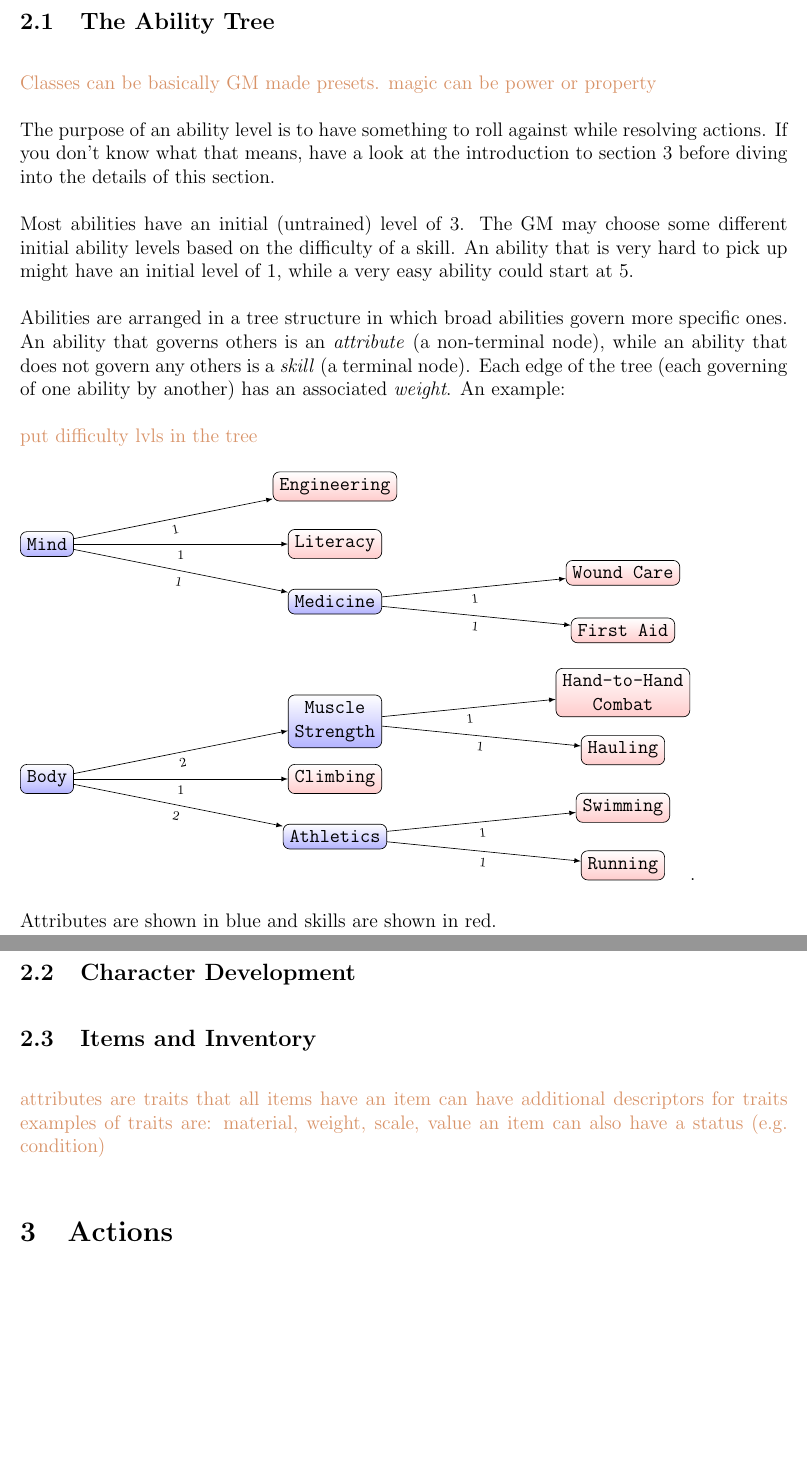
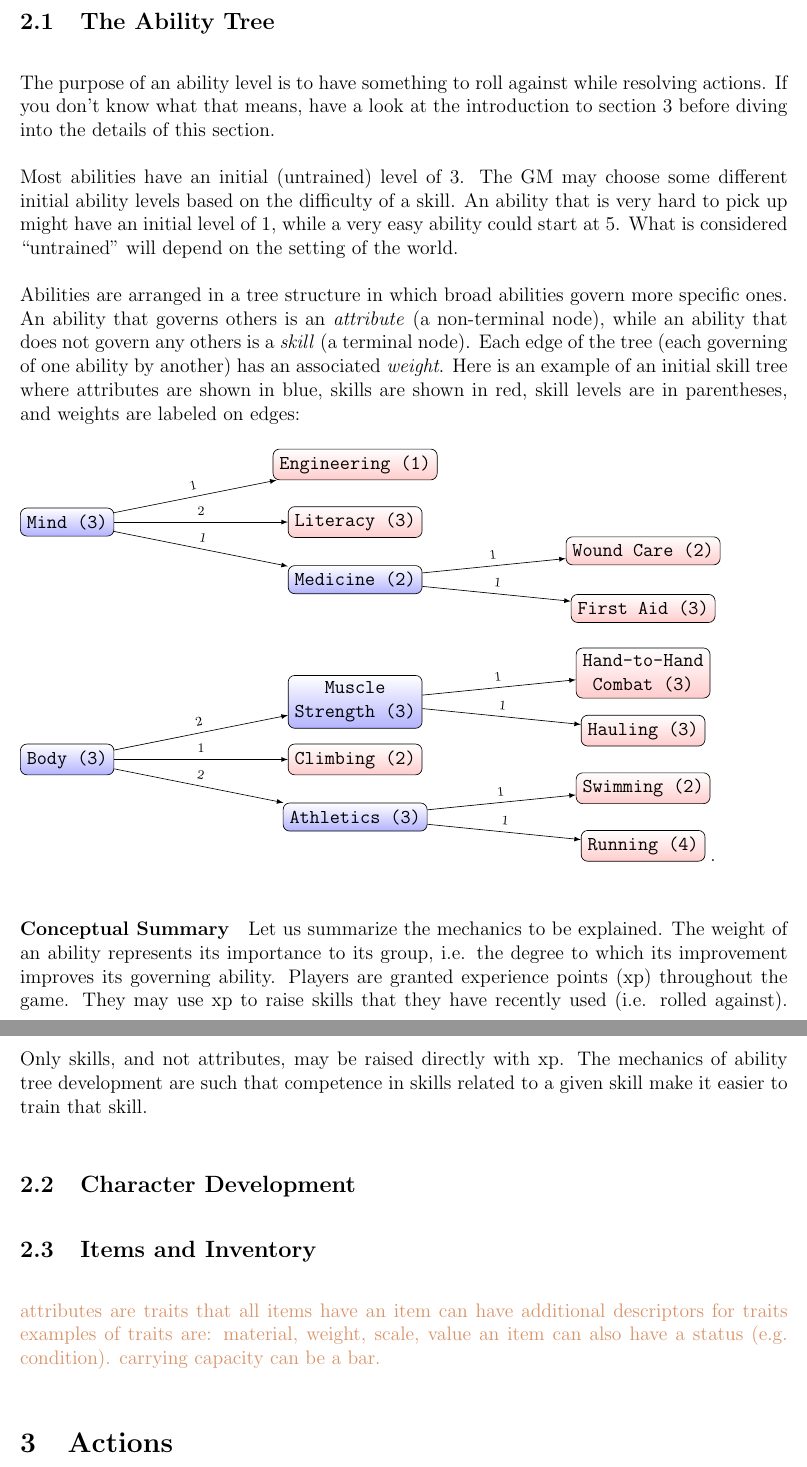
Before and after one commit to ebrahimebrahim/peupfudge, a LaTeX document (peupfudge.tex): two parts of pages 2 and 3 of 4, joined at a grey line, cut so that both start at the same text, the shorter picture padded with empty space. Compiled offline with pdfLaTeX.

Commit message:
Develop ability tree section

```diff
--- a/peupfudge.tex
+++ b/peupfudge.tex
@@ -57,18 +57,13 @@ In creating a game world, a GM needs to specify the structure of a character by
 
 \subsection{The Ability Tree}\label{sec:tree}
 
-\notes{Classes can be basically GM made presets.
-magic can be power or property}
-
 The purpose of an ability level is to have something to roll against while resolving actions. If you don't know what that means, have a look at the introduction to section \ref{sec:actions} before diving into the details of this section.
 
 %abilities starting at poor
-Most abilities have an initial (untrained) level of 3. The GM may choose some different initial ability levels based on the difficulty of a skill. An ability that is very hard to pick up might have an initial level of 1, while a very easy ability could start at 5.
+Most abilities have an initial (untrained) level of 3. The GM may choose some different initial ability levels based on the difficulty of a skill. An ability that is very hard to pick up might have an initial level of 1, while a very easy ability could start at 5. What is considered ``untrained'' will depend on the setting of the world.
 
 %define structure of tree, as well as terms 'skill' and 'attribute'
-Abilities are arranged in a tree structure in which broad abilities govern more specific ones. An ability that governs others is an \emph{attribute} (a non-terminal node), while an ability that does not govern any others is a \emph{skill} (a terminal node). Each edge of the tree (each governing of one ability by another) has an associated \emph{weight}. An example:
-
-\notes{put difficulty lvls in the tree}
+Abilities are arranged in a tree structure in which broad abilities govern more specific ones. An ability that governs others is an \emph{attribute} (a non-terminal node), while an ability that does not govern any others is a \emph{skill} (a terminal node). Each edge of the tree (each governing of one ability by another) has an associated \emph{weight}. Here is an example of an initial skill tree where attributes are shown in blue, skills are shown in red, skill levels are in parentheses, and weights are labeled on edges:
 
 \tikzset{
   treenode/.style = {shape=rectangle, rounded corners,
@@ -86,17 +81,17 @@ Abilities are arranged in a tree structure in which broad abilities govern more
     every node/.style       = {font=\scriptsize},
     sloped
   ]
-  \node [attribute] {Mind}
-    child { node [attribute] {Medicine}
-      child { node [skill] {First Aid}
-        edge from parent node [below] {1}}
-      child { node [skill] {Wound Care}
-        edge from parent node [below] {1}}
-      edge from parent node [below] {1}}
-    child { node [skill] {Literacy}
-      edge from parent node [below] {1}}
-    child { node [skill] {Engineering}
-      edge from parent node [below] {1}};
+  \node [attribute] {Mind (3)}
+    child { node [attribute] {Medicine (2)}
+      child { node [skill] {First Aid (3)}
+        edge from parent node [above] {1}}
+      child { node [skill] {Wound Care (2)}
+        edge from parent node [above] {1}}
+      edge from parent node [above] {1}}
+    child { node [skill] {Literacy (3)}
+      edge from parent node [above] {2}}
+    child { node [skill] {Engineering (1)}
+      edge from parent node [above] {1}};
 \end{tikzpicture}
 
 \begin{tikzpicture}
@@ -108,31 +103,32 @@ Abilities are arranged in a tree structure in which broad abilities govern more
     every node/.style       = {font=\scriptsize},
     sloped
   ]
-  \node [attribute] {Body}
-    child { node [attribute] {Athletics}
-      child { node [skill] {Running}
-        edge from parent node [below] {1}}
-      child { node [skill] {Swimming}
-        edge from parent node [below] {1}}
-      edge from parent node [below] {2} }
-    child { node [skill] {Climbing}
-      edge from parent node [below] {1}}
-    child { node [attribute] {Muscle\\Strength}
-      child { node [skill] {Hauling}
-        edge from parent node [below] {1}}
-      child { node [skill] {Hand-to-Hand\\Combat}
-        edge from parent node [below] {1}}
-      edge from parent node [below] {2}};
+  \node [attribute] {Body (3)}
+    child { node [attribute] {Athletics (3)}
+      child { node [skill] {Running (4)}
+        edge from parent node [above] {1}}
+      child { node [skill] {Swimming (2)}
+        edge from parent node [above] {1}}
+      edge from parent node [above] {2} }
+    child { node [skill] {Climbing (2)}
+      edge from parent node [above] {1}}
+    child { node [attribute] {Muscle\\Strength (3)}
+      child { node [skill] {Hauling (3)}
+        edge from parent node [above] {1}}
+      child { node [skill] {Hand-to-Hand\\Combat (3)}
+        edge from parent node [above] {1}}
+      edge from parent node [above] {2}};
 \end{tikzpicture}.
 
-Attributes are shown in blue and skills are shown in red.
-%intuitive meaning (intention) of 'governing' and of weights.
-
-%xp can only be used to raise skills, not attributes. and only ones that were used (rolled against) lately. (players ask gm).
+\paragraph{Conceptual Summary} Let us summarize the mechanics to be explained. The weight of an ability represents its importance to its group, i.e. the degree to which its improvement improves its governing ability.
+Players are granted experience points (xp) throughout the game. They may use xp to raise skills that they have recently used (i.e. rolled against). Only skills, and not attributes, may be raised directly with xp.
+The mechanics of ability tree development are such that competence in skills related to a given skill make it easier to train that skill.
 
 %parent ability makes it easier to train children. need to consider full ancestral line. explain 'xp' or refer to sec:dev. give table and equation. note that poor parents are like no parents.
 
 %raising child ability level has chance of raising parent. this applies to attributes as well. give formula and way to implement.
+
+%conceptual summary explaining the two main mechanics
 
 %good tree design is important. if it seems limiting that only skills can be trained directly, then the tree may not be designed well.
 
@@ -142,20 +138,27 @@ Attributes are shown in blue and skills are shown in red.
 
 %one way to make npcs more grainy is to "trim off" some leaves and turn attributes into leaves for them.
 
+%player classes can be GM-made presets
 
 %examples of ability trees (or reference to later appearance of examples)
+%magic as power
 
 \subsection{Character Development}\label{sec:dev}
+
+%xp can only be used to raise skills, not attributes. and only ones that were used (rolled against) lately. (players ask gm).
 
 %on char creation you start with some xp (50 times # of skills), and use it to raise leaves as in usual development
 
 %if a skill needs to be introduced in the middle of the game due to an omission (i.e. using an attribute to roll for a particular omitted skill often), then start it at its parent -2. capped below at 1, of course.
 
+%magic as property
+
 \subsection{Items and Inventory} \label{sec:items}
 \notes{attributes are traits that all items have
 an item can have additional descriptors for traits
 examples of traits are: material, weight, scale, value
-an item can also have a status (e.g. condition)}
+an item can also have a status (e.g. condition).
+carrying capacity can be a bar.}
 
 
 \section{Actions}\label{sec:actions}
```
Also changed, not shown: peupfudge.tex (4 more changed lines).
